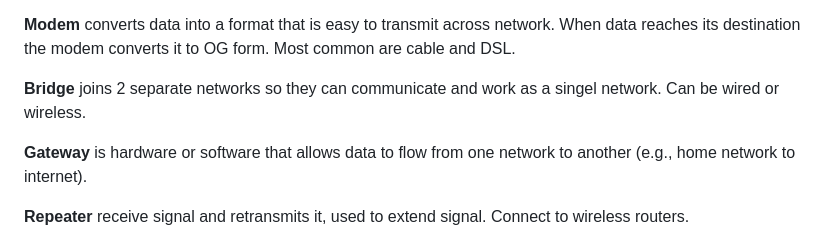
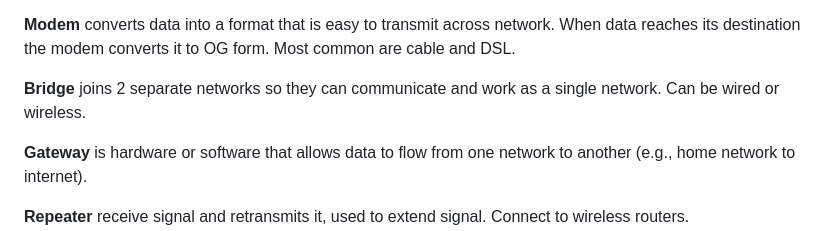
Before and after one commit to conorwhanson/coding_reference, a Markdown page: Networking/M2NetworkDevices.md, the part around the change. Drawn GitHub-style.

Commit message:
spelling 1.21

```diff
--- a/Networking/M2NetworkDevices.md
+++ b/Networking/M2NetworkDevices.md
@@ -27,7 +27,7 @@ All devices that can send, receive, or create info on network are nodes.
 
 **Modem** converts data into a format that is easy to transmit across network. When data reaches its destination the modem converts it to OG form. Most common are cable and DSL.
 
-**Bridge** joins 2 separate networks so they can communicate and work as a singel network. Can be wired or wireless.
+**Bridge** joins 2 separate networks so they can communicate and work as a single network. Can be wired or wireless.
 
 **Gateway** is hardware or software that allows data to flow from one network to another (e.g., home network to internet).
 
```
